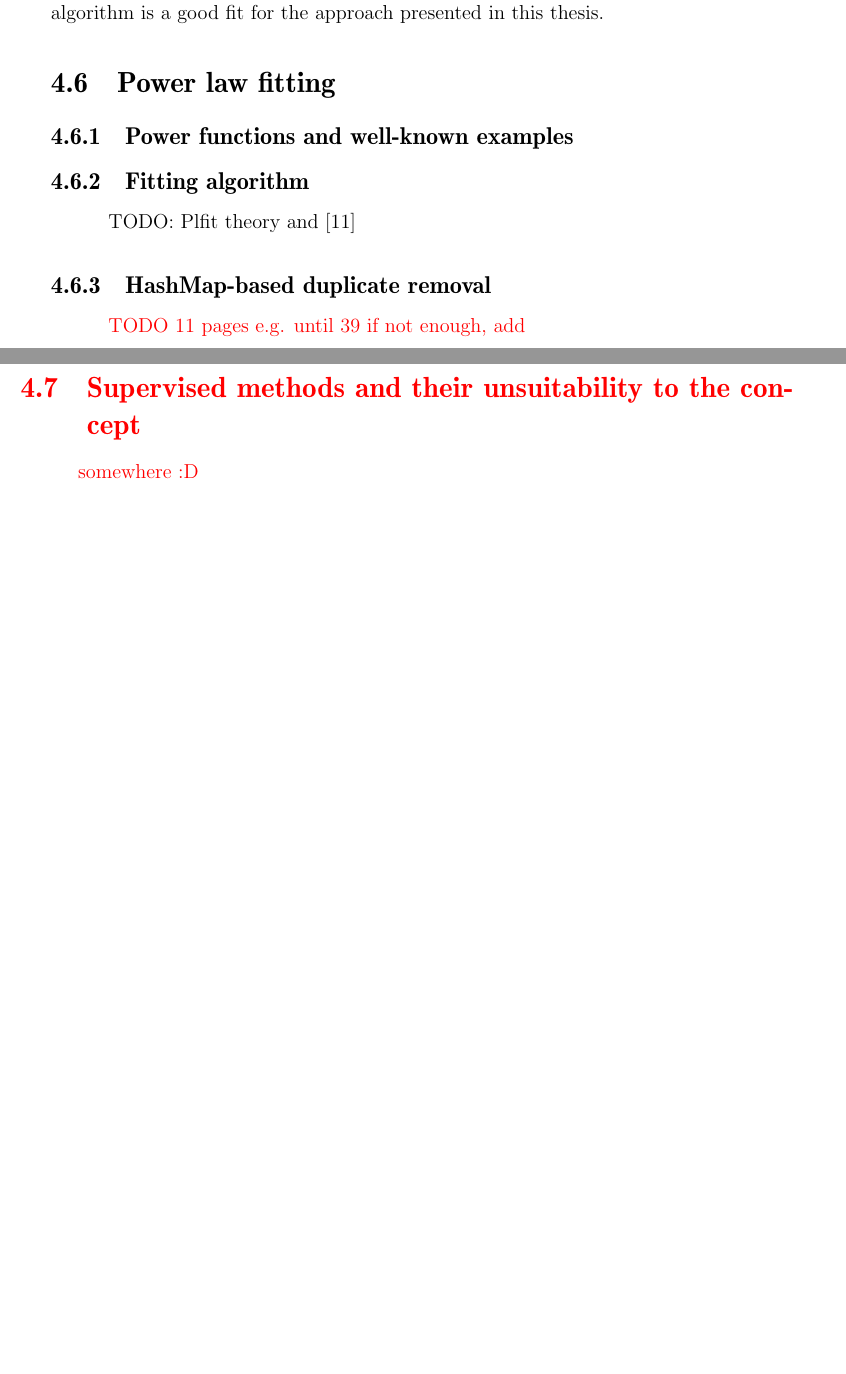
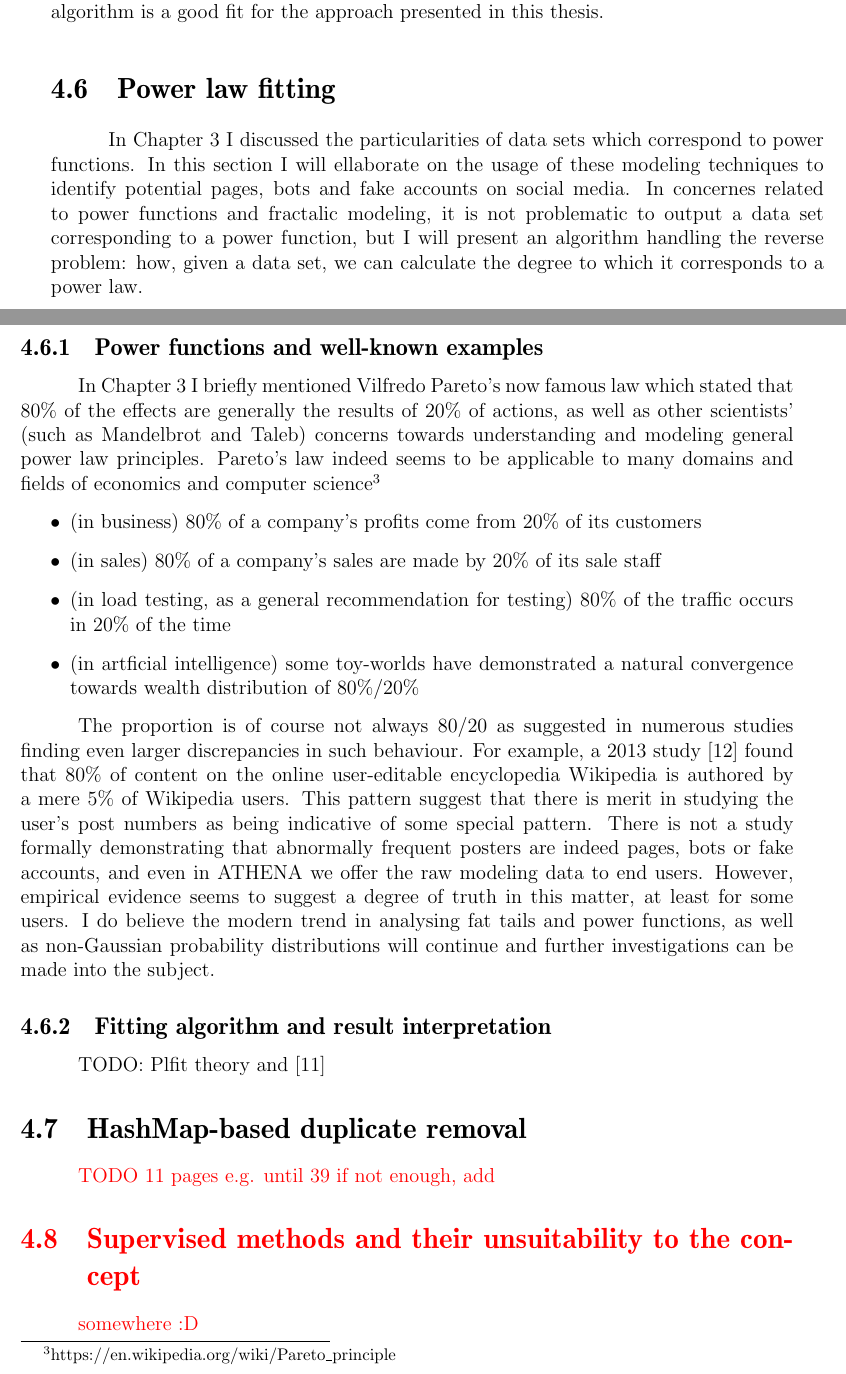
Before and after one commit to calina-c/athena-doc, a LaTeX thesis (thesis.tex): two parts of pages 34 and 35 of 66, joined at a grey line, cut so that both start at the same text, the shorter picture padded with empty space. Compiled offline with pdfLaTeX.

Commit message:
Added part of power law in chapter 4.

```diff
--- a/thesis.tex
+++ b/thesis.tex
@@ -414,12 +414,25 @@ Centroid initialisation is a sensitive problem when considering K-Means algorith
 In order to ensure fast convergence to a good solution, the KMeans++ initialisation algorithm is a good fit for the approach presented in this thesis.\label{kmeansplusplus}
 
 \section{Power law fitting}
+In Chapter 3 I discussed the particularities of data sets which correspond to power functions. In this section I will ellaborate on the usage of these modeling techniques to identify potential pages, bots and fake accounts on social media. In concernes related to power functions and fractalic modeling, it is not problematic to output a data set corresponding to a power function, but I will present an algorithm handling the reverse problem: how, given a data set, we can calculate the degree to which it corresponds to a power law.
+
 \subsection{Power functions and well-known examples}
-\subsection{Fitting algorithm}
+In Chapter 3 I briefly mentioned Vilfredo Pareto's now famous law which stated that 80\% of the effects are generally the results of 20\% of actions, as well as other scientists' (such as Mandelbrot and Taleb) concerns towards understanding and modeling general power law principles. Pareto's law indeed seems to be applicable to many domains and fields of economics and computer science\footnote{https://en.wikipedia.org/wiki/Pareto\_principle}
+
+\begin{itemize}
+\item (in business) 80\% of a company's profits come from 20\% of its customers
+\item (in sales) 80\% of a company's sales are made by 20\% of its sale staff
+\item (in load testing, as a general recommendation for testing) 80\% of the traffic occurs in 20\% of the time
+\item (in artficial intelligence) some toy-worlds have demonstrated a natural convergence towards wealth distribution of 80\%/20\%
+\end{itemize}
+
+The proportion is of course not always 80/20 as suggested in numerous studies finding even larger discrepancies in such behaviour. For example, a 2013 study \cite{muchnik2013origins} found that 80\% of content on the online user-editable encyclopedia Wikipedia is authored by a mere 5\% of Wikipedia users. This pattern suggest that there is merit in studying the user's post numbers as being indicative of some special pattern. There is not a study formally demonstrating that abnormally frequent posters are indeed pages, bots or fake accounts, and even in ATHENA we offer the raw modeling data to end users. However, empirical evidence seems to suggest a degree of truth in this matter, at least for some users. I do believe the modern trend in analysing fat tails and power functions, as well as non-Gaussian probability distributions will continue and further investigations can be made into the subject.
+
+\subsection{Fitting algorithm and result interpretation}
 \label{plfittheory}
 TODO: Plfit theory and \cite{clauset2009power}
 
-\subsection{HashMap-based duplicate removal}
+\section{HashMap-based duplicate removal}
 {\color{red}TODO 11 pages e.g. until 39
 if not enough, add
 \section{Supervised methods and their unsuitability to the concept}
```
Also changed, not shown: thesis.bib (+7 -0 lines), thesis.bbl, thesis.pdf, 6 other files.
